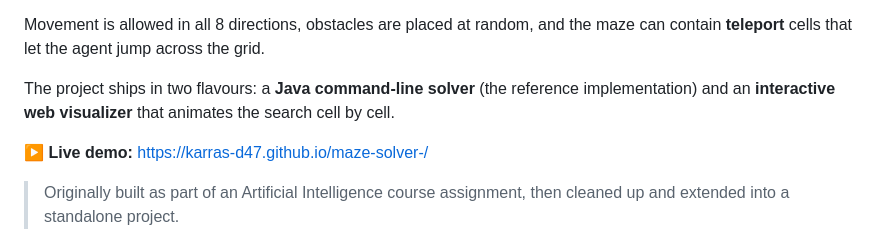
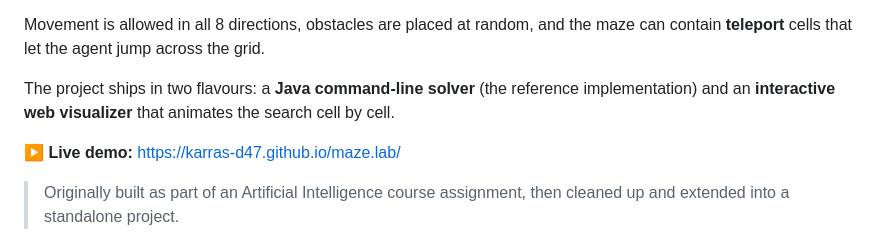
Before and after one commit to Karras-D47/maze.lab, a Markdown page: README.md, the part around the change. Rendered like a GitHub page.

Commit message:
Update live demo link in README

```diff
--- a/README.md
+++ b/README.md
@@ -11,7 +11,7 @@ The project ships in two flavours: a **Java command-line solver** (the reference
 implementation) and an **interactive web visualizer** that animates the search
 cell by cell.
 
-**▶ Live demo:** https://karras-d47.github.io/maze-solver-/
+**▶ Live demo:**  https://karras-d47.github.io/maze.lab/
 
 > Originally built as part of an Artificial Intelligence course assignment, then
 > cleaned up and extended into a standalone project.
```
